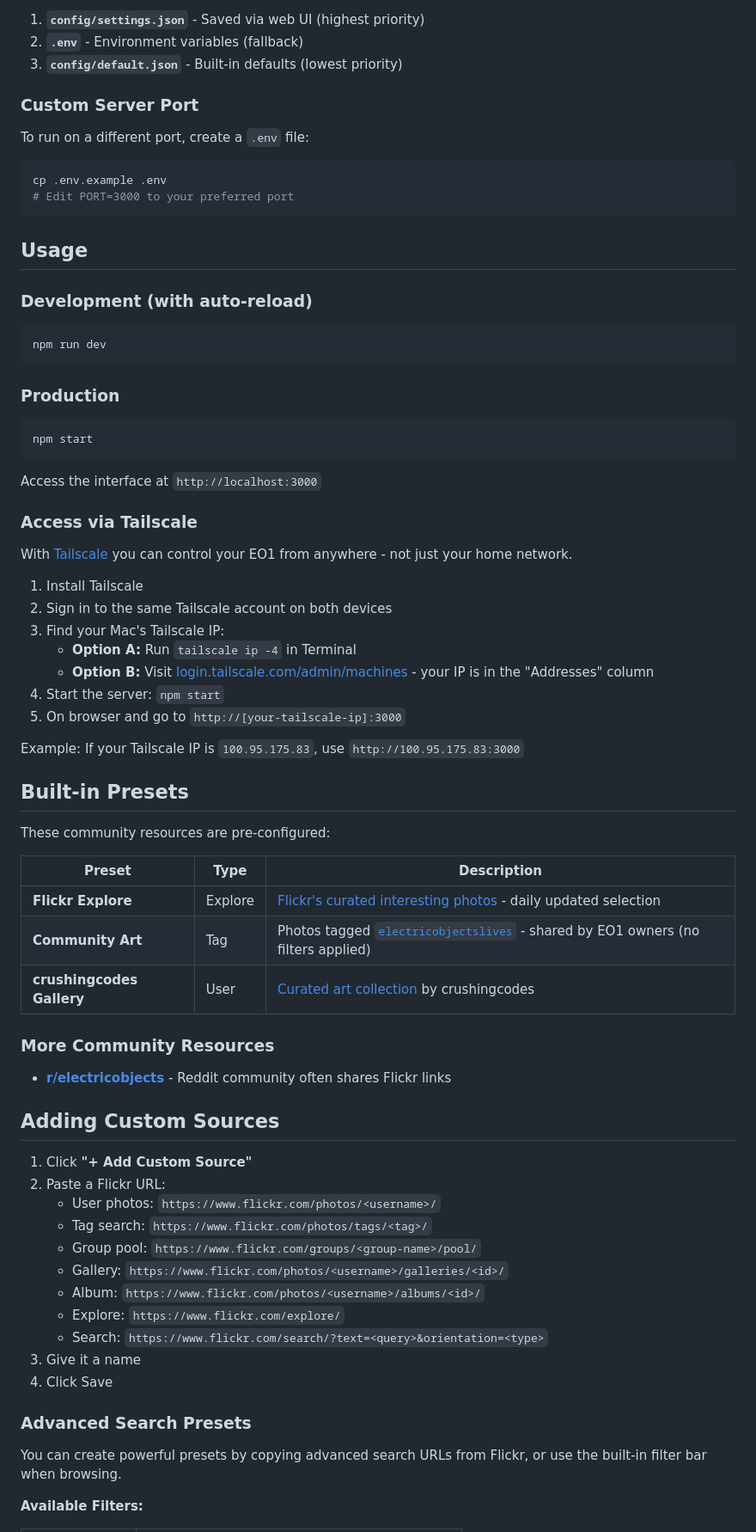
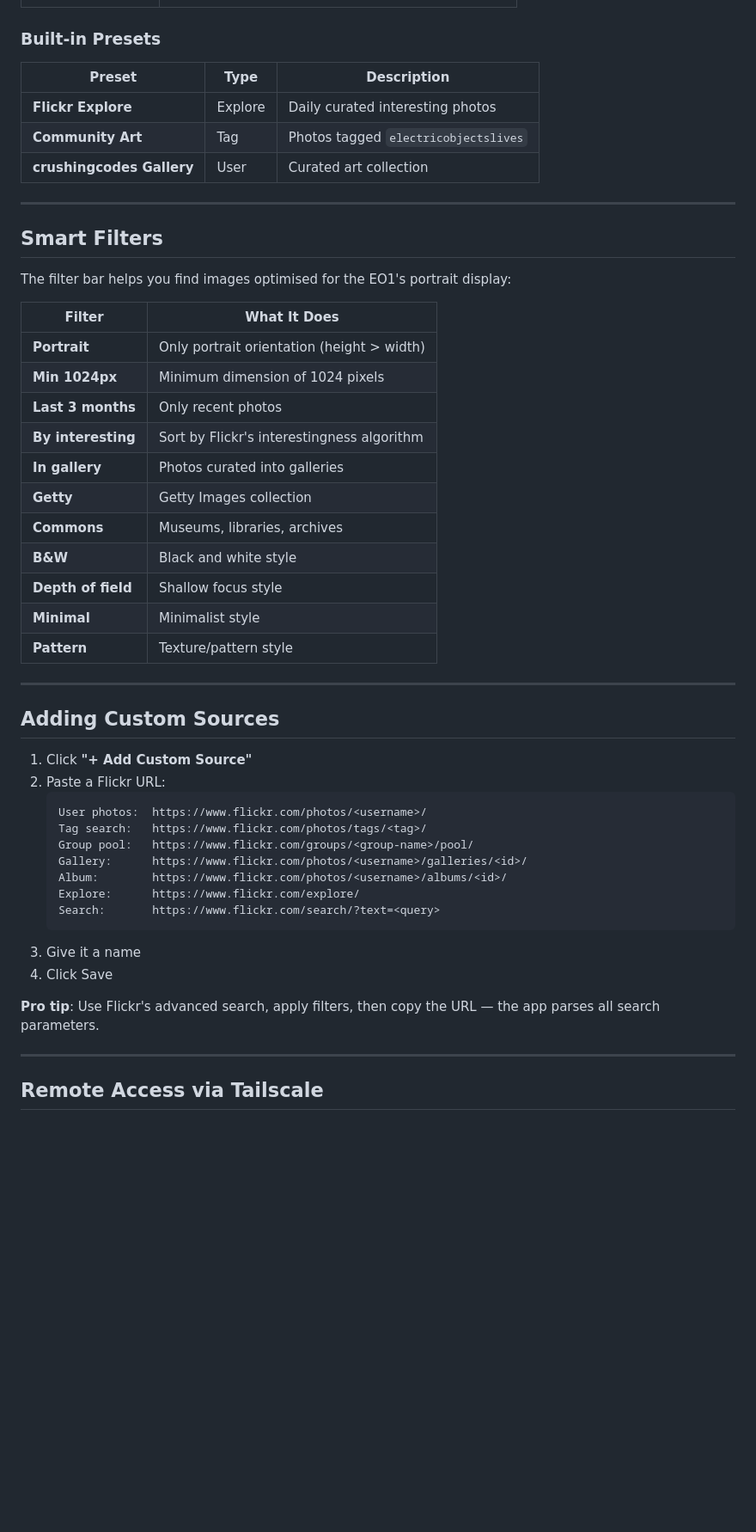
Before and after one commit to davemac/eo1-web-controller, a Markdown page: README.md, the part around one of its changes. Shown at 86% size. GitHub-like rendering; blank space fills up the shorter version.

````diff
--- a/README.md
+++ b/README.md
@@ -99,75 +205,52 @@ The app uses this priority chain for settings:
-1. **`config/settings.json`** - Saved via web UI (highest priority)
-2. **`.env`** - Environment variables (fallback)
-3. **`config/default.json`** - Built-in defaults (lowest priority)
-
-### Custom Server Port
-
-To run on a different port, create a `.env` file:
-
-```bash
-cp .env.example .env
-# Edit PORT=3000 to your preferred port
-```
-
-## Usage
-
-### Development (with auto-reload)
-```bash
-npm run dev
-```
-
-### Production
-```bash
-npm start
-```
-
-Access the interface at `http://localhost:3000`
-
-### Access via Tailscale
-
-With [Tailscale](https://tailscale.com/) you can control your EO1 from anywhere - not just your home network.
-
-1. Install Tailscale
-2. Sign in to the same Tailscale account on both devices
-3. Find your Mac's Tailscale IP:
-   - **Option A:** Run `tailscale ip -4` in Terminal
-   - **Option B:** Visit [login.tailscale.com/admin/machines](https://login.tailscale.com/admin/machines) - your IP is in the "Addresses" column
-4. Start the server: `npm start`
-5. On browser and go to `http://[your-tailscale-ip]:3000`
-
-Example: If your Tailscale IP is `100.95.175.83`, use `http://100.95.175.83:3000`
-
-## Built-in Presets
-
-These community resources are pre-configured:
+### Built-in Presets
 
 | Preset | Type | Description |
 |--------|------|-------------|
-| **Flickr Explore** | Explore | [Flickr's curated interesting photos](https://www.flickr.com/explore/) - daily updated selection |
-| **Community Art** | Tag | Photos tagged [`electricobjectslives`](https://www.flickr.com/photos/tags/electricobjectslives/) - shared by EO1 owners (no filters applied) |
-| **crushingcodes Gallery** | User | [Curated art collection](https://www.flickr.com/photos/157826401@N07/) by crushingcodes |
+| **Flickr Explore** | Explore | Daily curated interesting photos |
+| **Community Art** | Tag | Photos tagged `electricobjectslives` |
+| **crushingcodes Gallery** | User | Curated art collection |
 
-### More Community Resources
+---
 
-- **[r/electricobjects](https://www.reddit.com/r/electricobjects/)** - Reddit community often shares Flickr links
+## Smart Filters
+
+The filter bar helps you find images optimised for the EO1's portrait display:
+
+| Filter | What It Does |
+|--------|--------------|
+| **Portrait** | Only portrait orientation (height > width) |
+| **Min 1024px** | Minimum dimension of 1024 pixels |
+| **Last 3 months** | Only recent photos |
+| **By interesting** | Sort by Flickr's interestingness algorithm |
+| **In gallery** | Photos curated into galleries |
+| **Getty** | Getty Images collection |
+| **Commons** | Museums, libraries, archives |
+| **B&W** | Black and white style |
+| **Depth of field** | Shallow focus style |
+| **Minimal** | Minimalist style |
+| **Pattern** | Texture/pattern style |
+
+---
 
 ## Adding Custom Sources
 
 1. Click **"+ Add Custom Source"**
 2. Paste a Flickr URL:
-   - User photos: `https://www.flickr.com/photos/<username>/`
-   - Tag search: `https://www.flickr.com/photos/tags/<tag>/`
-   - Group pool: `https://www.flickr.com/groups/<group-name>/pool/`
-   - Gallery: `https://www.flickr.com/photos/<username>/galleries/<id>/`
-   - Album: `https://www.flickr.com/photos/<username>/albums/<id>/`
-   - Explore: `https://www.flickr.com/explore/`
-   - Search: `https://www.flickr.com/search/?text=<query>&orientation=<type>`
+   ```
+   User photos:  https://www.flickr.com/photos/<username>/
+   Tag search:   https://www.flickr.com/photos/tags/<tag>/
+   Group pool:   https://www.flickr.com/groups/<group-name>/pool/
+   Gallery:      https://www.flickr.com/photos/<username>/galleries/<id>/
+   Album:        https://www.flickr.com/photos/<username>/albums/<id>/
+   Explore:      https://www.flickr.com/explore/
+   Search:       https://www.flickr.com/search/?text=<query>
+   ```
 3. Give it a name
 4. Click Save
 
-### Advanced Search Presets
+**Pro tip**: Use Flickr's advanced search, apply filters, then copy the URL — the app parses all search parameters.
 
-You can create powerful presets by copying advanced search URLs from Flickr, or use the built-in filter bar when browsing.
+---
 
-**Available Filters:**
+## Remote Access via Tailscale
 
````
Also changed, not shown: other parts of README.md (+291 -116 lines).
